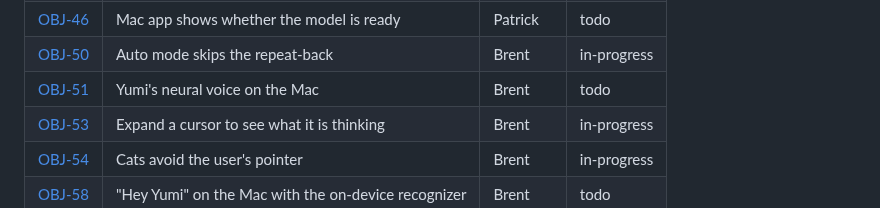
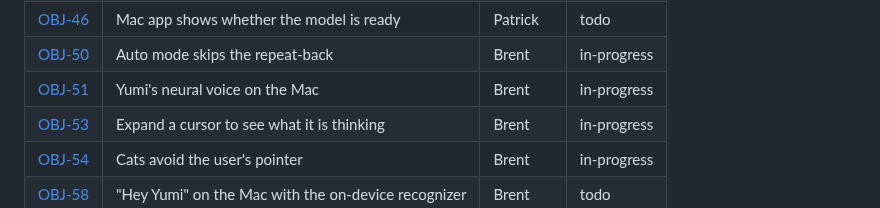
Before and after one commit to brentzo/appbuilders-hackathon, a Markdown page: mac/README.md, the part around the change. Drawn GitHub-style.

Commit message:
docs(objectives): start OBJ-51

```diff
--- a/mac/README.md
+++ b/mac/README.md
@@ -351,7 +351,7 @@ open -n -W build/Build/Products/Debug/Yumi.app --args \
 | [OBJ-44](../objectives/OBJ-44-mac-version-mismatch-copy.md) | Mac app shows the version mismatch copy | Patrick | todo |
 | [OBJ-46](../objectives/OBJ-46-mac-model-readiness.md) | Mac app shows whether the model is ready | Patrick | todo |
 | [OBJ-50](../objectives/OBJ-50-mac-auto-mode.md) | Auto mode skips the repeat-back | Brent | in-progress |
-| [OBJ-51](../objectives/OBJ-51-mac-neural-voice.md) | Yumi's neural voice on the Mac | Brent | todo |
+| [OBJ-51](../objectives/OBJ-51-mac-neural-voice.md) | Yumi's neural voice on the Mac | Brent | in-progress |
 | [OBJ-53](../objectives/OBJ-53-mac-thoughts-panel.md) | Expand a cursor to see what it is thinking | Brent | in-progress |
 | [OBJ-54](../objectives/OBJ-54-mac-cats-avoid-pointer.md) | Cats avoid the user's pointer | Brent | in-progress |
 | [OBJ-58](../objectives/OBJ-58-mac-hey-yumi-recognizer.md) | "Hey Yumi" on the Mac with the on-device recognizer | Brent | todo |
```
Also changed, not shown: objectives/OBJ-51-mac-neural-voice.md (+1 -1 lines), objectives/README.md (+1 -1 lines).
